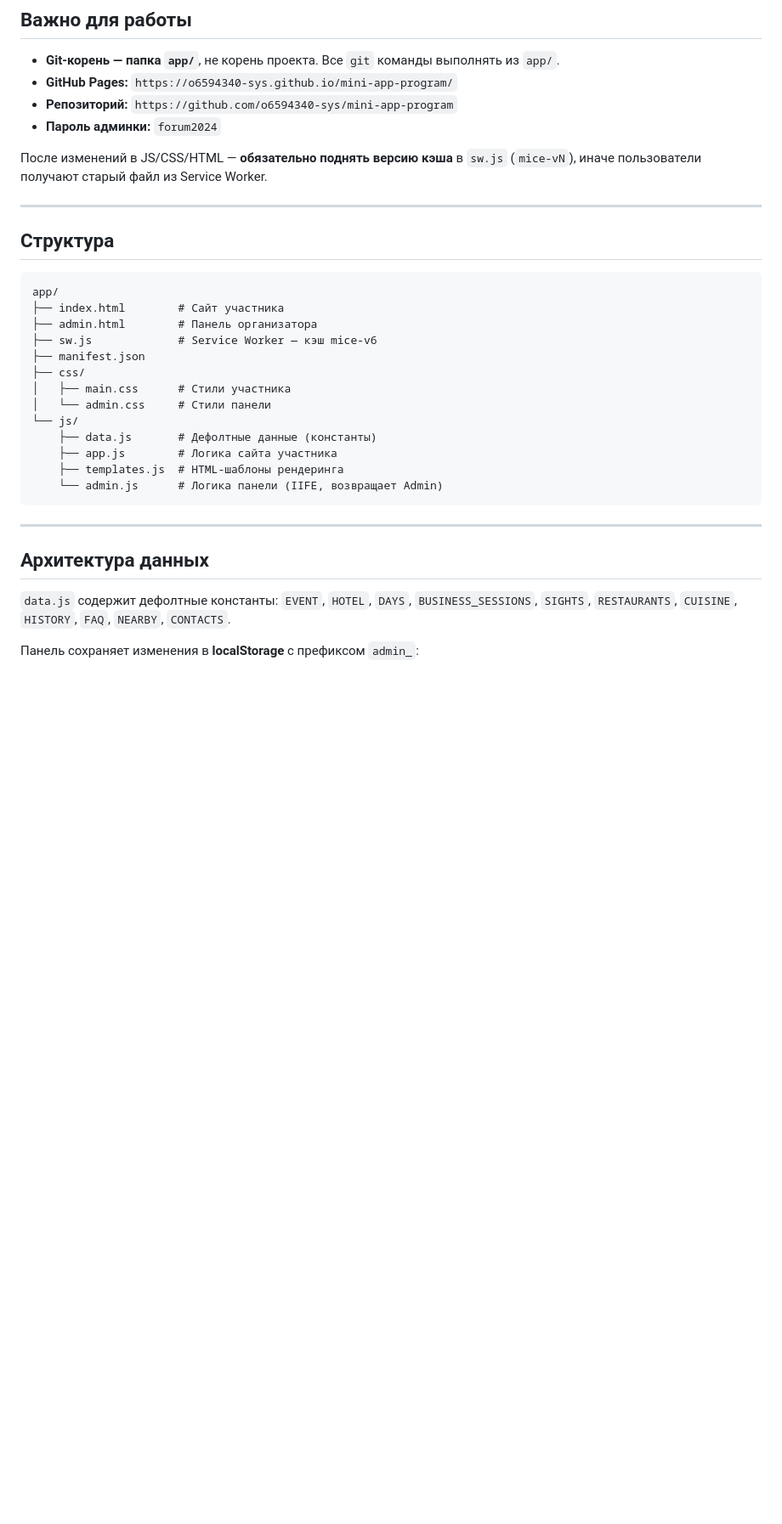
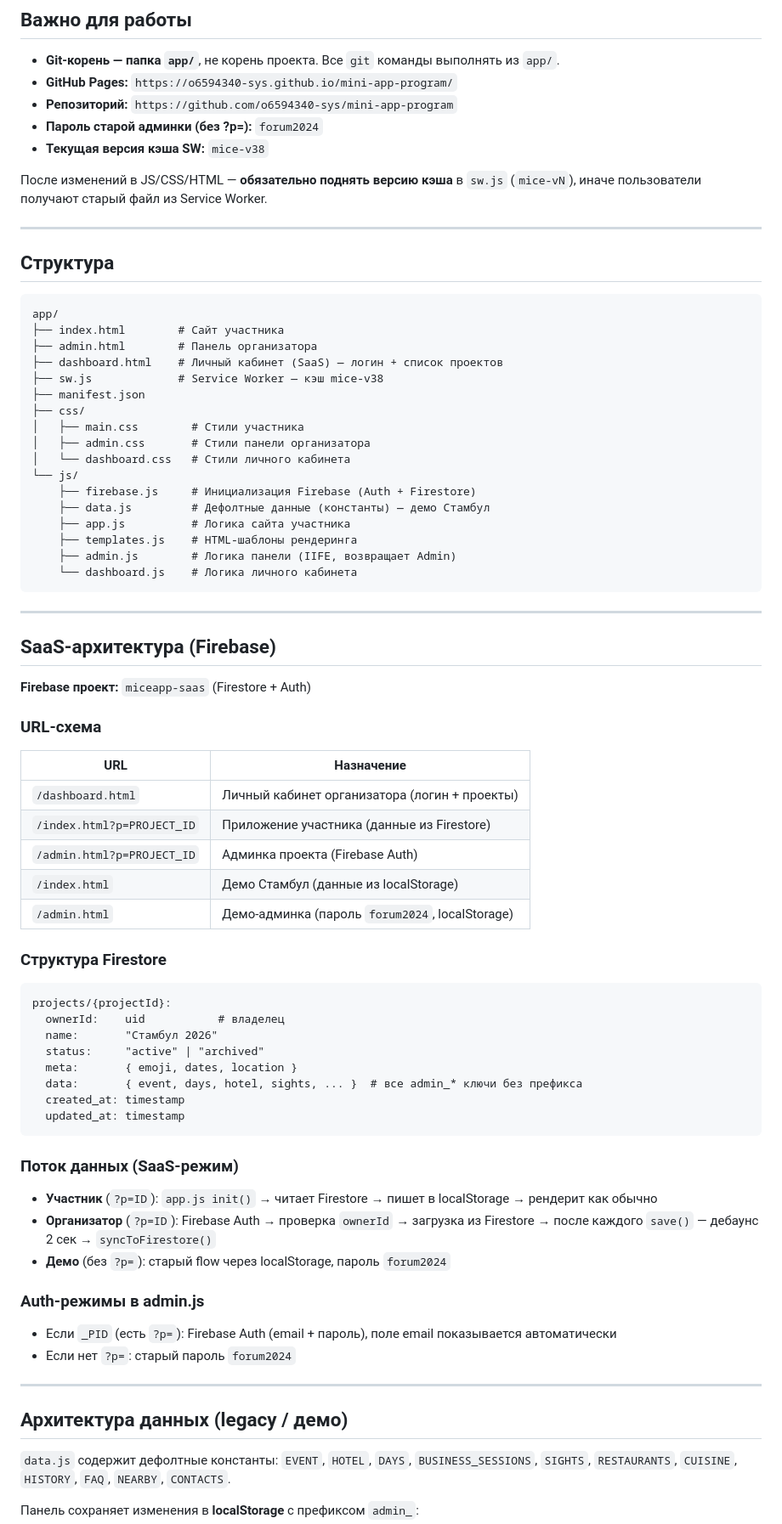
Before and after one commit to o6594340-sys/mini-app-program, a Markdown page: CLAUDE.md, the part around one of its changes. Shown at 85% size. Drawn GitHub-style; blank space fills up the shorter version.

Commit message:
Docs: обновить CLAUDE.md — SaaS-архитектура, Firebase, URL-схема
Co-Authored-By: Claude Sonnet 4.6 <noreply@anthropic.com>

````diff
--- a/CLAUDE.md
+++ b/CLAUDE.md
@@ -5,7 +5,8 @@
 - **Git-корень — папка `app/`**, не корень проекта. Все `git` команды выполнять из `app/`.
 - **GitHub Pages:** `https://o6594340-sys.github.io/mini-app-program/`
 - **Репозиторий:** `https://github.com/o6594340-sys/mini-app-program`
-- **Пароль админки:** `forum2024`
+- **Пароль старой админки (без ?p=):** `forum2024`
+- **Текущая версия кэша SW:** `mice-v38`
 
 После изменений в JS/CSS/HTML — **обязательно поднять версию кэша** в `sw.js` (`mice-vN`), иначе пользователи получают старый файл из Service Worker.
 
@@ -17,21 +18,65 @@
 app/
 ├── index.html        # Сайт участника
 ├── admin.html        # Панель организатора
-├── sw.js             # Service Worker — кэш mice-v6
+├── dashboard.html    # Личный кабинет (SaaS) — логин + список проектов
+├── sw.js             # Service Worker — кэш mice-v38
 ├── manifest.json
 ├── css/
-│   ├── main.css      # Стили участника
-│   └── admin.css     # Стили панели
+│   ├── main.css        # Стили участника
+│   ├── admin.css       # Стили панели организатора
+│   └── dashboard.css   # Стили личного кабинета
 └── js/
-    ├── data.js       # Дефолтные данные (константы)
-    ├── app.js        # Логика сайта участника
-    ├── templates.js  # HTML-шаблоны рендеринга
-    └── admin.js      # Логика панели (IIFE, возвращает Admin)
+    ├── firebase.js     # Инициализация Firebase (Auth + Firestore)
+    ├── data.js         # Дефолтные данные (константы) — демо Стамбул
+    ├── app.js          # Логика сайта участника
+    ├── templates.js    # HTML-шаблоны рендеринга
+    ├── admin.js        # Логика панели (IIFE, возвращает Admin)
+    └── dashboard.js    # Логика личного кабинета
 ```
 
 ---
 
-## Архитектура данных
+## SaaS-архитектура (Firebase)
+
+**Firebase проект:** `miceapp-saas` (Firestore + Auth)
+
+### URL-схема
+
+| URL | Назначение |
+|-----|-----------|
+| `/dashboard.html` | Личный кабинет организатора (логин + проекты) |
+| `/index.html?p=PROJECT_ID` | Приложение участника (данные из Firestore) |
+| `/admin.html?p=PROJECT_ID` | Админка проекта (Firebase Auth) |
+| `/index.html` | Демо Стамбул (данные из localStorage) |
+| `/admin.html` | Демо-админка (пароль `forum2024`, localStorage) |
+
+### Структура Firestore
+
+```
+projects/{projectId}:
+  ownerId:    uid           # владелец
+  name:       "Стамбул 2026"
+  status:     "active" | "archived"
+  meta:       { emoji, dates, location }
+  data:       { event, days, hotel, sights, ... }  # все admin_* ключи без префикса
+  created_at: timestamp
+  updated_at: timestamp
+```
+
+### Поток данных (SaaS-режим)
+
+- **Участник** (`?p=ID`): `app.js init()` → читает Firestore → пишет в localStorage → рендерит как обычно
+- **Организатор** (`?p=ID`): Firebase Auth → проверка `ownerId` → загрузка из Firestore → после каждого `save()` — дебаунс 2 сек → `syncToFirestore()`
+- **Демо** (без `?p=`): старый flow через localStorage, пароль `forum2024`
+
+### Auth-режимы в admin.js
+
+- Если `_PID` (есть `?p=`): Firebase Auth (email + пароль), поле email показывается автоматически
+- Если нет `?p=`: старый пароль `forum2024`
+
+---
+
+## Архитектура данных (legacy / демо)
 
 `data.js` содержит дефолтные константы: `EVENT`, `HOTEL`, `DAYS`, `BUSINESS_SESSIONS`, `SIGHTS`, `RESTAURANTS`, `CUISINE`, `HISTORY`, `FAQ`, `NEARBY`, `CONTACTS`.
 
````
Also changed, not shown: other parts of CLAUDE.md (+28 -25 lines).
